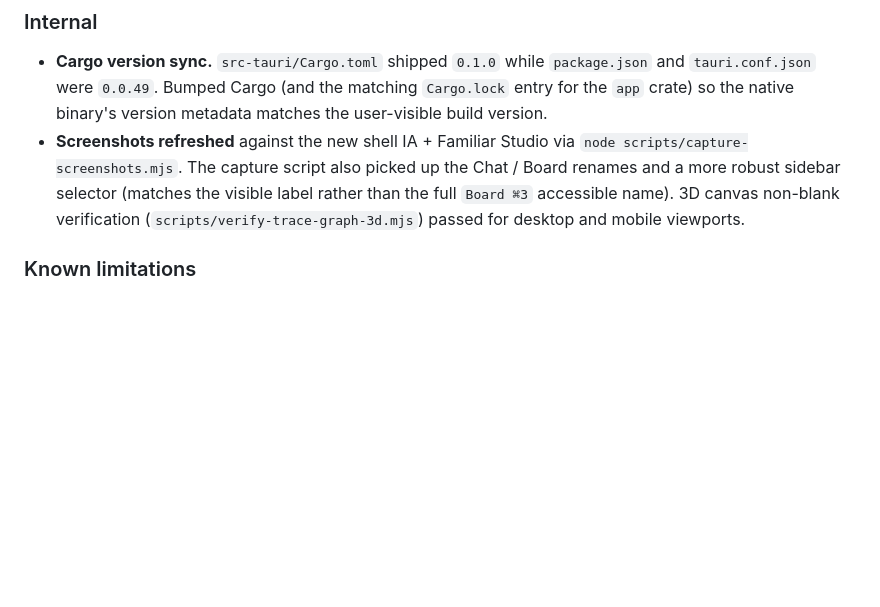
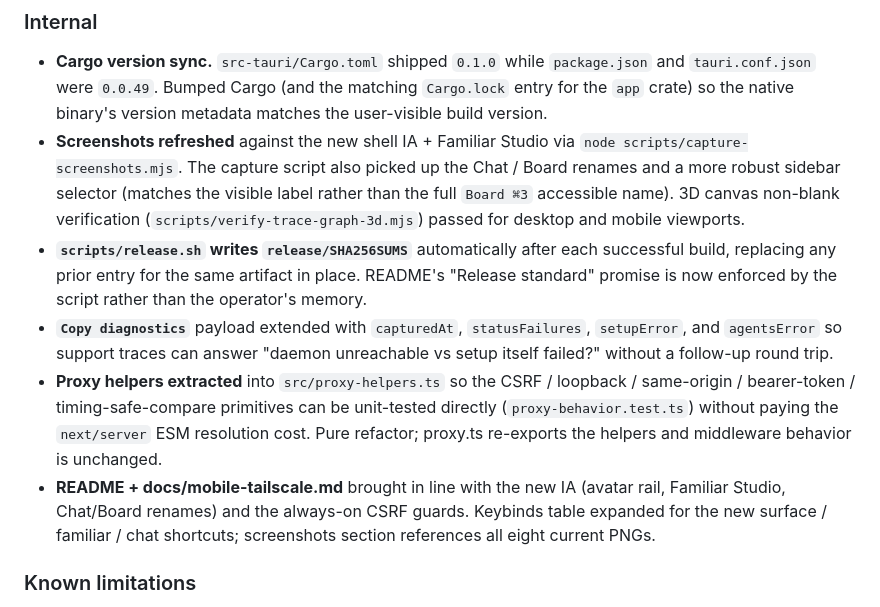
Before and after one commit to oxfern/coven-cave, a Markdown page: CHANGELOG.md, the part around the change. Rendered like a GitHub page; blank space fills up the shorter version.

Commit message:
docs(changelog): note SHA256SUMS automation, diagnostics, proxy split
Bring CHANGELOG.md current with the release-readiness work that
landed after the initial draft:

- scripts/release.sh now writes release/SHA256SUMS automatically.
- Copy diagnostics emits capturedAt + statusFailures + setupError
  + agentsError, so support traces are self-contained.
- proxy.ts pure helpers extracted to proxy-helpers.ts and exercised
  directly by proxy-behavior.test.ts (real-behavior test instead of
  source-pattern regex).
- README + docs/mobile-tailscale.md reconciled with the new IA and
  the always-on CSRF guard.

Co-Authored-By: Claude Opus 4.7 (1M context) <noreply@anthropic.com>

```diff
--- a/CHANGELOG.md
+++ b/CHANGELOG.md
@@ -117,6 +117,25 @@ internal audit.
   (matches the visible label rather than the full `Board ⌘3` accessible
   name). 3D canvas non-blank verification (`scripts/verify-trace-graph-3d.mjs`)
   passed for desktop and mobile viewports.
+- **`scripts/release.sh` writes `release/SHA256SUMS`** automatically
+  after each successful build, replacing any prior entry for the
+  same artifact in place. README's "Release standard" promise is now
+  enforced by the script rather than the operator's memory.
+- **`Copy diagnostics`** payload extended with `capturedAt`,
+  `statusFailures`, `setupError`, and `agentsError` so support traces
+  can answer "daemon unreachable vs setup itself failed?" without a
+  follow-up round trip.
+- **Proxy helpers extracted** into `src/proxy-helpers.ts` so the
+  CSRF / loopback / same-origin / bearer-token / timing-safe-compare
+  primitives can be unit-tested directly (`proxy-behavior.test.ts`)
+  without paying the `next/server` ESM resolution cost. Pure
+  refactor; proxy.ts re-exports the helpers and middleware behavior
+  is unchanged.
+- **README + docs/mobile-tailscale.md** brought in line with the new
+  IA (avatar rail, Familiar Studio, Chat/Board renames) and the
+  always-on CSRF guards. Keybinds table expanded for the new
+  surface / familiar / chat shortcuts; screenshots section
+  references all eight current PNGs.
 
 ### Known limitations
 
```
